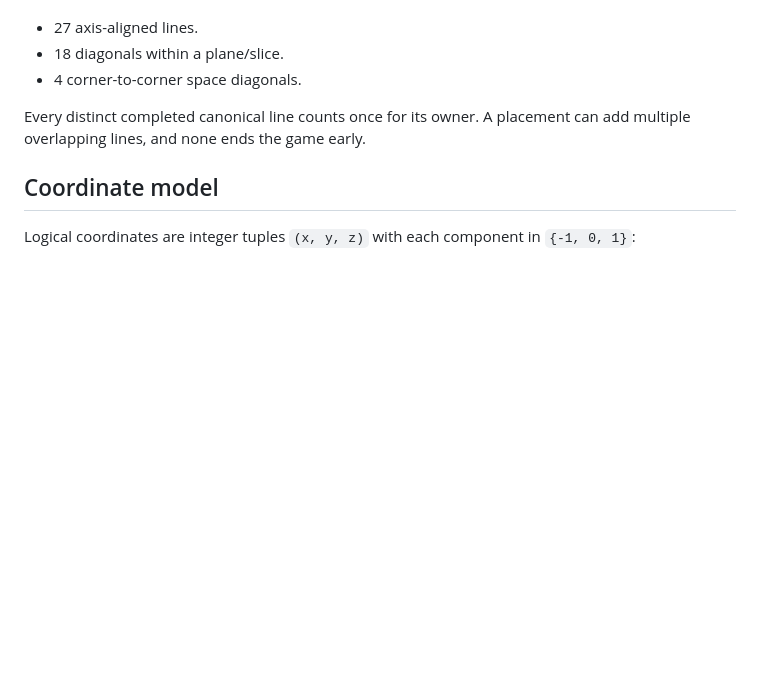
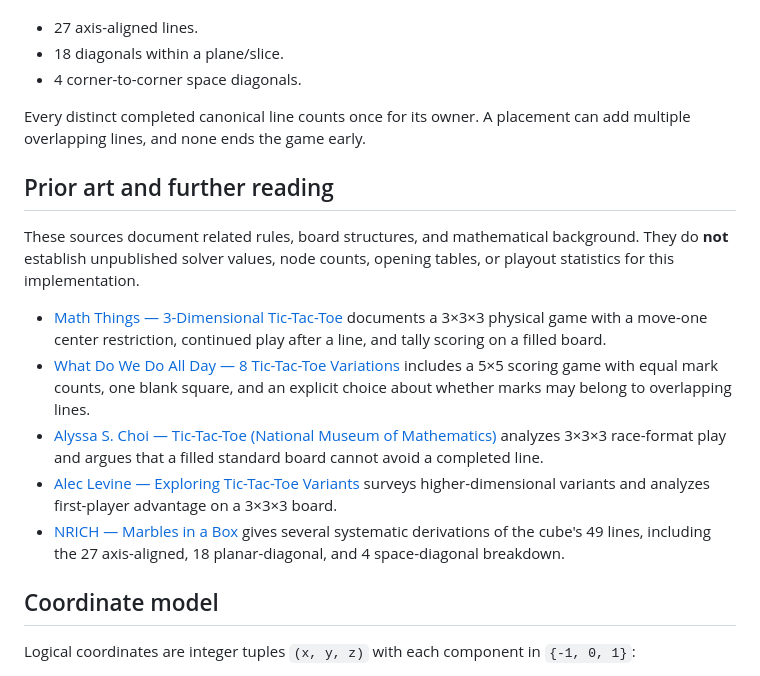
Before and after one commit to danrudy33/3d-tic-tac-toe, a Markdown page: README.md, the part around the change. GitHub-like rendering; blank space fills up the shorter version.

Commit message:
Add prior art and further reading

```diff
--- a/README.md
+++ b/README.md
@@ -57,6 +57,16 @@ The canonical winning-line set contains **49** lines:
 - 4 corner-to-corner space diagonals.
 
 Every distinct completed canonical line counts once for its owner. A placement can add multiple overlapping lines, and none ends the game early.
+
+## Prior art and further reading
+
+These sources document related rules, board structures, and mathematical background. They do **not** establish unpublished solver values, node counts, opening tables, or playout statistics for this implementation.
+
+- [Math Things — 3-Dimensional Tic-Tac-Toe](https://maththings.net/3dimensional-tictactoe) documents a 3×3×3 physical game with a move-one center restriction, continued play after a line, and tally scoring on a filled board.
+- [What Do We Do All Day — 8 Tic-Tac-Toe Variations](https://www.whatdowedoallday.com/tic-tac-toe-variations/) includes a 5×5 scoring game with equal mark counts, one blank square, and an explicit choice about whether marks may belong to overlapping lines.
+- [Alyssa S. Choi — Tic-Tac-Toe (National Museum of Mathematics)](https://momath.org/wp-content/uploads/2021/08/Alyssa-Choi-Tic-Tac-Toe.pdf) analyzes 3×3×3 race-format play and argues that a filled standard board cannot avoid a completed line.
+- [Alec Levine — Exploring Tic-Tac-Toe Variants](https://erich-friedman.github.io/research/levine.pdf) surveys higher-dimensional variants and analyzes first-player advantage on a 3×3×3 board.
+- [NRICH — Marbles in a Box](https://nrich.maths.org/problems/marbles-box) gives several systematic derivations of the cube's 49 lines, including the 27 axis-aligned, 18 planar-diagonal, and 4 space-diagonal breakdown.
 
 ## Coordinate model
 
```
